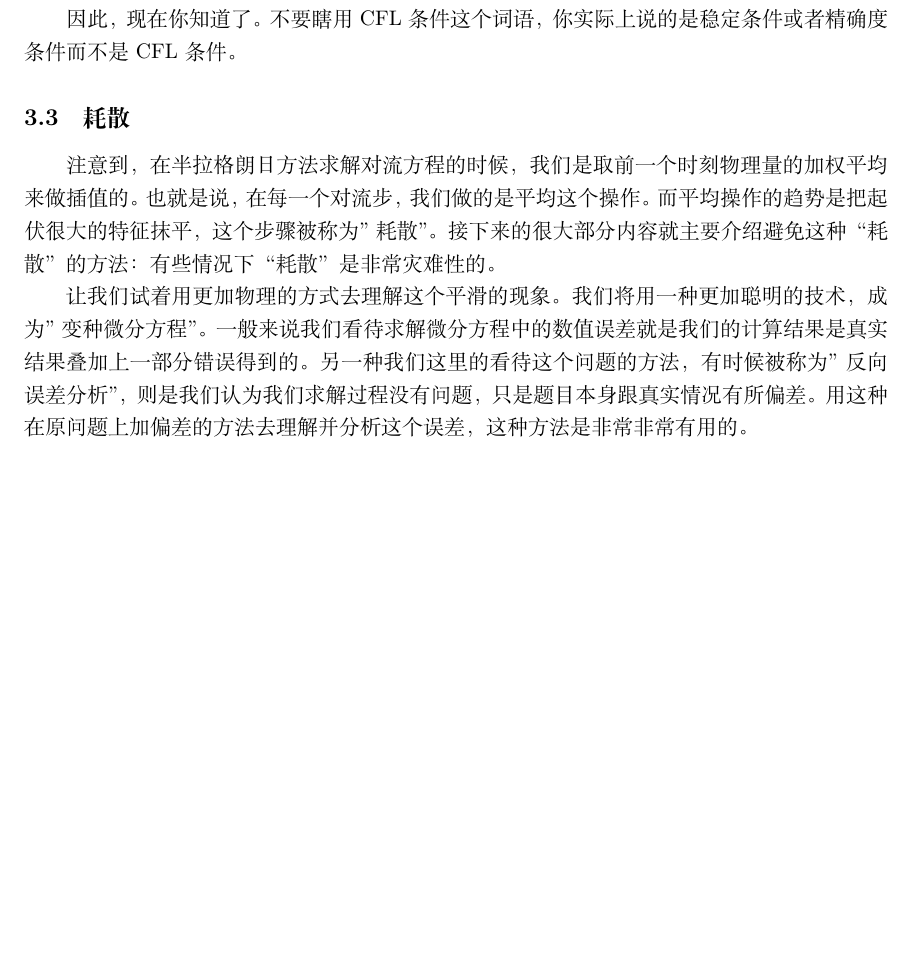
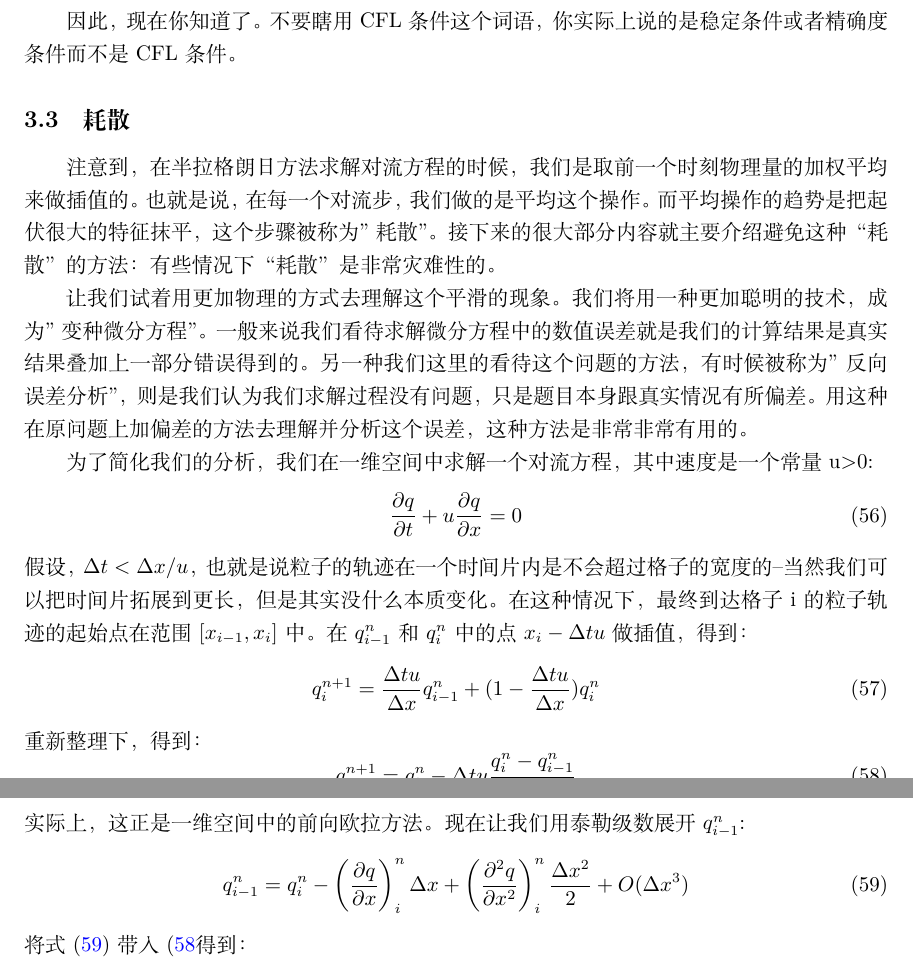
Before and after one commit to talentzxf/naruto, a LaTeX document (FluidPaper/fluid.tex): part of page 16 of 16 before the commit and two parts of pages 16 and 17 of 17 after it, the two joined at a grey line, cut so that both start at the same text, the shorter picture padded with empty space. Compiled offline with XeLaTeX.

Commit message:
Continue writing

```diff
--- a/FluidPaper/fluid.tex
+++ b/FluidPaper/fluid.tex
@@ -538,6 +538,24 @@ CFL条件，是由三位应用数学家R.Courant, K.Fredrichs和H.Lewy共同命
 注意到，在半拉格朗日方法求解对流方程的时候，我们是取前一个时刻物理量的加权平均来做插值的。也就是说，在每一个对流步，我们做的是平均这个操作。而平均操作的趋势是把起伏很大的特征抹平，这个步骤被称为"耗散"。接下来的很大部分内容就主要介绍避免这种“耗散”的方法：有些情况下“耗散”是非常灾难性的。
 \par
 让我们试着用更加物理的方式去理解这个平滑的现象。我们将用一种更加聪明的技术，成为"变种微分方程"。一般来说我们看待求解微分方程中的数值误差就是我们的计算结果是真实结果叠加上一部分错误得到的。另一种我们这里的看待这个问题的方法，有时候被称为"反向误差分析"，则是我们认为我们求解过程没有问题，只是题目本身跟真实情况有所偏差。用这种在原问题上加偏差的方法去理解并分析这个误差，这种方法是非常非常有用的。
+\par
+为了简化我们的分析，我们在一维空间中求解一个对流方程，其中速度是一个常量u>0:
+\begin{equation}
+\frac{\partial{q}}{\partial{t}}+u\frac{\partial{q}}{\partial{x}}=0
+\end{equation}
+假设，$\Delta{t}<\Delta{x}/u$，也就是说粒子的轨迹在一个时间片内是不会超过格子的宽度的--当然我们可以把时间片拓展到更长，但是其实没什么本质变化。在这种情况下，最终到达格子i的粒子轨迹的起始点在范围$[x_{i-1},x_i]$中。在$q^n_{i-1}$和$q_i^n$中的点$x_i-\Delta{t}u$做插值，得到：
+\begin{equation}
+q_i^{n+1}=\frac{\Delta{t} u}{\Delta{x}}q^n_{i-1}+(1-\frac{\Delta{t}u}{\Delta{x}})q^n_i
+\end{equation}
+重新整理下，得到：
+\begin{equation}
+q_i^{n+1}=q_i^n-\Delta{t}u\frac{q^n_i-q^n_{i-1}}{\Delta{x}} \label{q_n+1}
+\end{equation}
+实际上，这正是一维空间中的前向欧拉方法。现在让我们用泰勒级数展开$q_{i-1}^n$:
+\begin{equation}
+q^n_{i-1}=q_i^n-\left (\frac{\partial{q}}{\partial{x}}\right)^n_i\Delta{x}+\left(\frac{\partial^2{q}}{\partial{x}^2}\right)^n_i\frac{\Delta{x}^2}{2}+O(\Delta{x}^3) \label{taylorseries}
+\end{equation}
+将式(\ref{taylorseries})带入(\ref{q_n+1}得到：
 
 
 \end{document}
```
